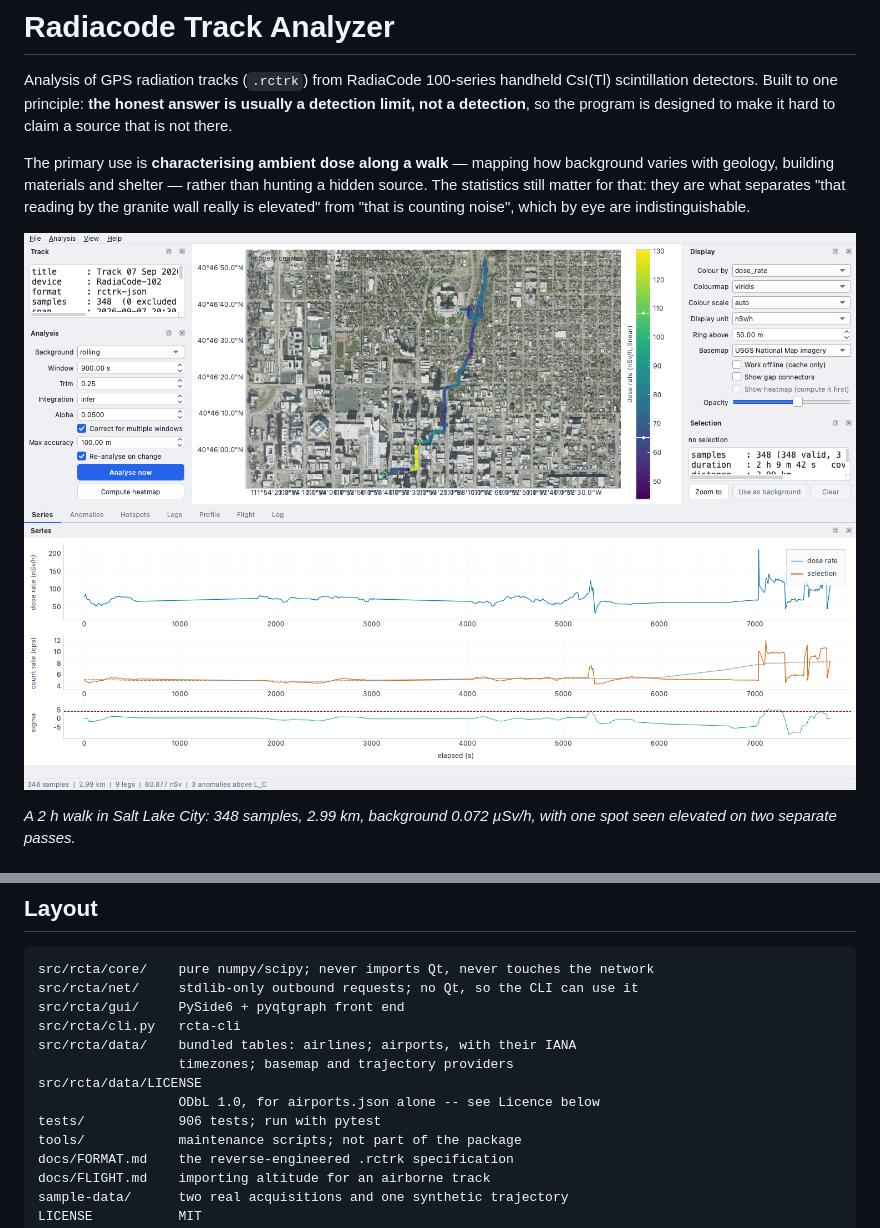
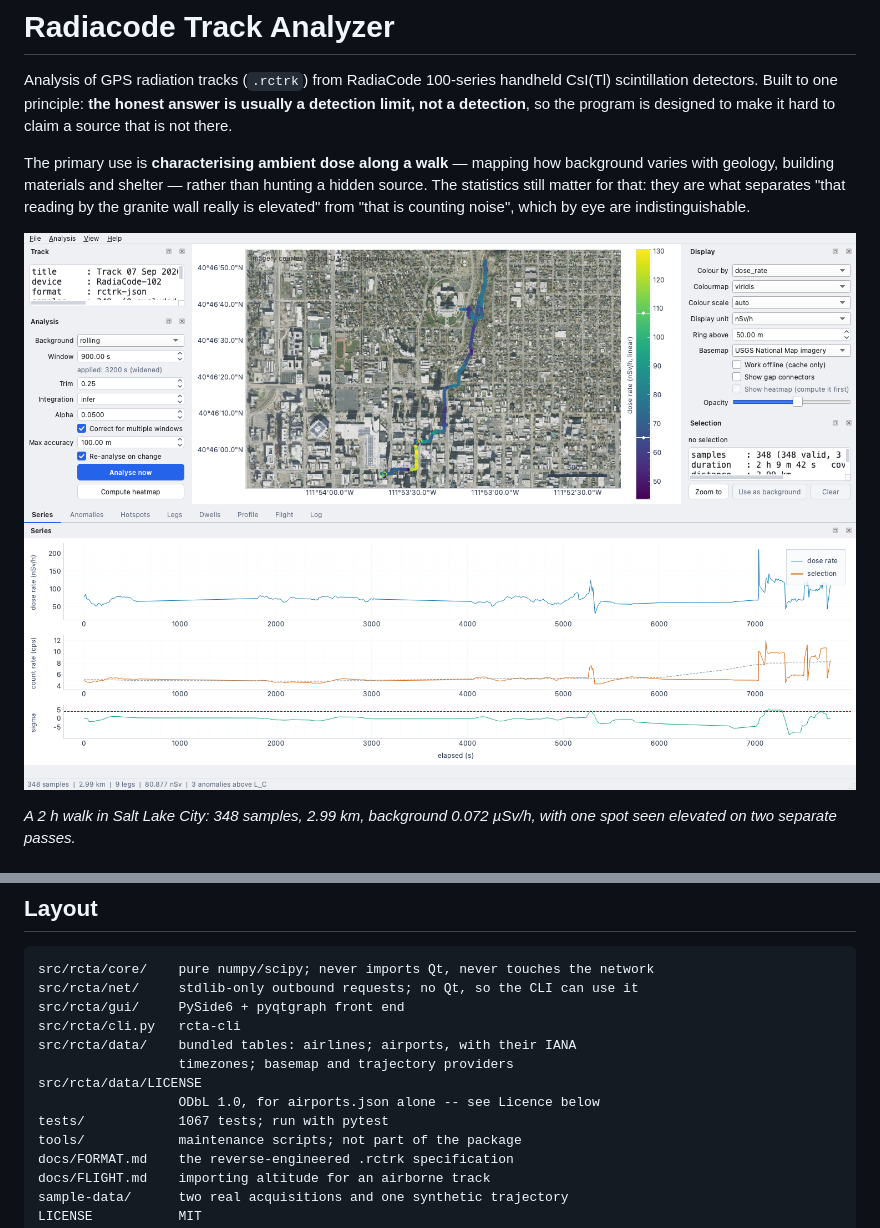
Before and after one commit to lorenzoconfalonieri/radiacode-track-analyzer, a Markdown page: README.md, 2 parts joined by grey strips. Rendered like a GitHub page; pictures changed too: docs/screenshot-walk.png.

```diff
--- a/README.md
+++ b/README.md
@@ -346,7 +346,7 @@ src/rcta/data/    bundled tables: airlines; airports, with their IANA
                   timezones; basemap and trajectory providers
 src/rcta/data/LICENSE
                   ODbL 1.0, for airports.json alone -- see Licence below
-tests/            906 tests; run with pytest
+tests/            1067 tests; run with pytest
 tools/            maintenance scripts; not part of the package
 docs/FORMAT.md    the reverse-engineered .rctrk specification
 docs/FLIGHT.md    importing altitude for an airborne track
```
Also changed, not shown: IDEAS.md (+34 -28 lines), paper/README.md (+1 -1 lines), 3 other files.
